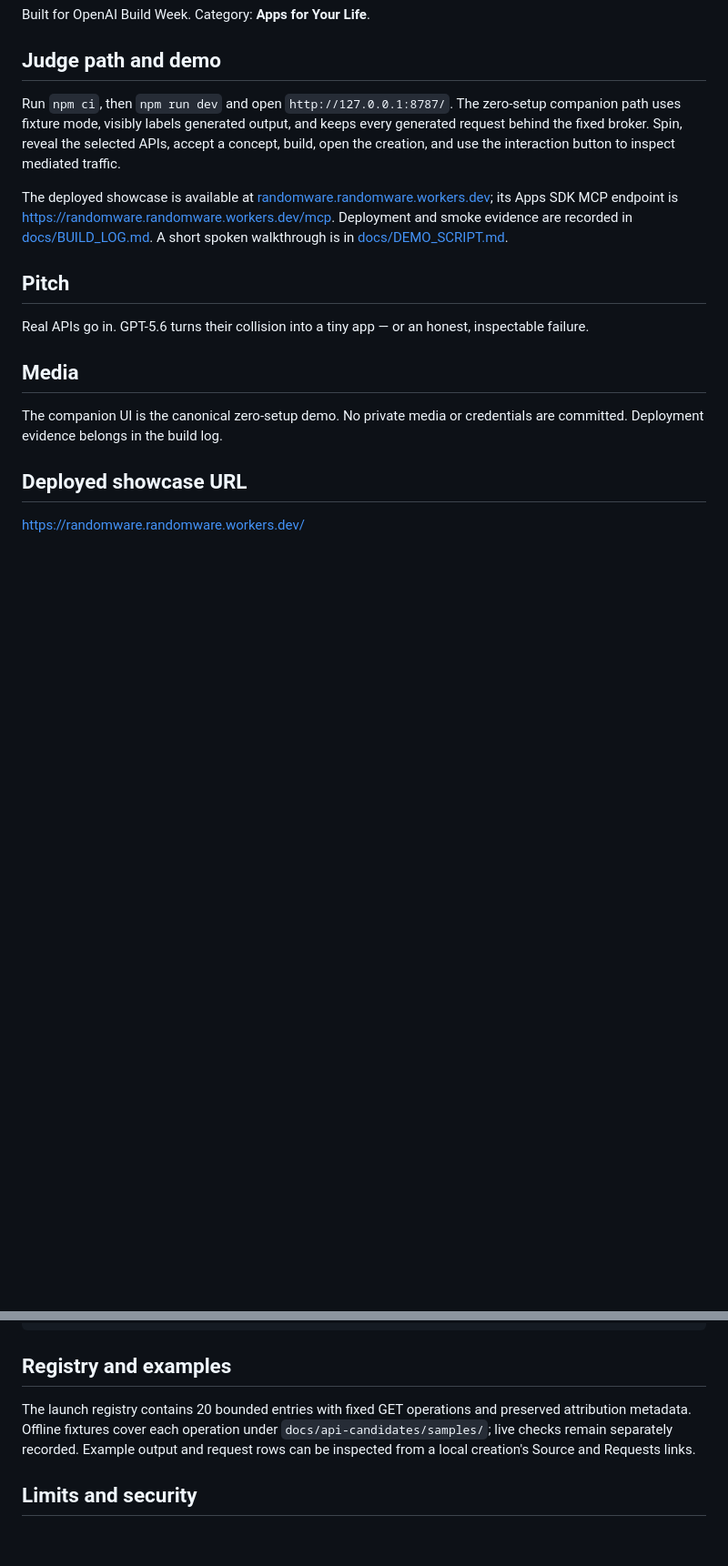
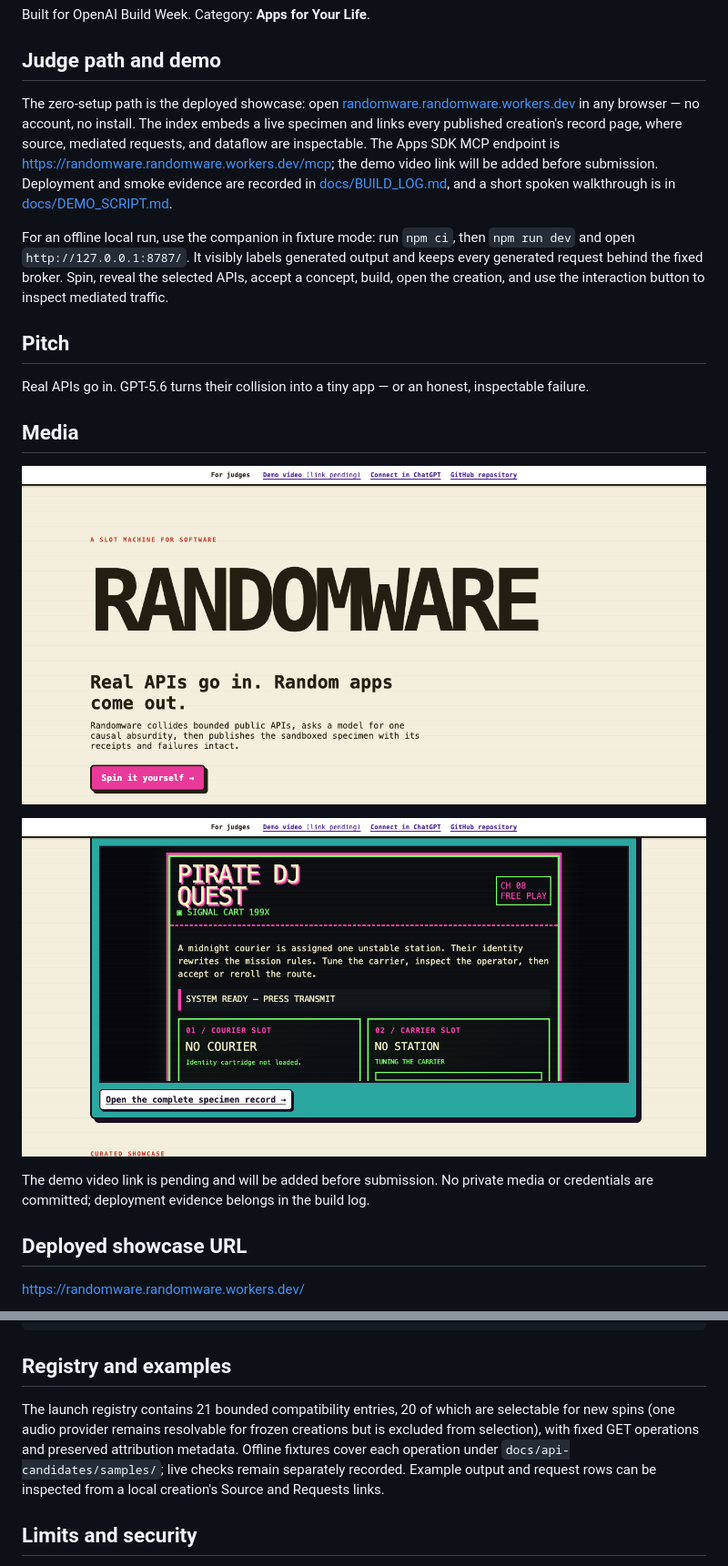
Before and after one commit to yottayoshida/randomware, a Markdown page: README.md, 2 parts joined by grey strips. Shown at 91% size. Drawn GitHub-style; pictures changed too: docs/media/showcase-index.png (added), docs/media/showcase-specimen.png (added); blank space fills up the shorter version.

Commit message:
docs: lead README with zero-setup showcase path and add media

```diff
--- a/README.md
+++ b/README.md
@@ -8,9 +8,9 @@ Built for OpenAI Build Week. Category: **Apps for Your Life**.
 
 ## Judge path and demo
 
-Run `npm ci`, then `npm run dev` and open `http://127.0.0.1:8787/`. The zero-setup companion path uses fixture mode, visibly labels generated output, and keeps every generated request behind the fixed broker. Spin, reveal the selected APIs, accept a concept, build, open the creation, and use the interaction button to inspect mediated traffic.
+The zero-setup path is the deployed showcase: open [randomware.randomware.workers.dev](https://randomware.randomware.workers.dev/) in any browser — no account, no install. The index embeds a live specimen and links every published creation's record page, where source, mediated requests, and dataflow are inspectable. The Apps SDK MCP endpoint is [https://randomware.randomware.workers.dev/mcp](https://randomware.randomware.workers.dev/mcp); the demo video link will be added before submission. Deployment and smoke evidence are recorded in [docs/BUILD_LOG.md](docs/BUILD_LOG.md), and a short spoken walkthrough is in [docs/DEMO_SCRIPT.md](docs/DEMO_SCRIPT.md).
 
-The deployed showcase is available at [randomware.randomware.workers.dev](https://randomware.randomware.workers.dev/); its Apps SDK MCP endpoint is [https://randomware.randomware.workers.dev/mcp](https://randomware.randomware.workers.dev/mcp). Deployment and smoke evidence are recorded in [docs/BUILD_LOG.md](docs/BUILD_LOG.md). A short spoken walkthrough is in [docs/DEMO_SCRIPT.md](docs/DEMO_SCRIPT.md).
+For an offline local run, use the companion in fixture mode: run `npm ci`, then `npm run dev` and open `http://127.0.0.1:8787/`. It visibly labels generated output and keeps every generated request behind the fixed broker. Spin, reveal the selected APIs, accept a concept, build, open the creation, and use the interaction button to inspect mediated traffic.
 
 ## Pitch
 
@@ -18,7 +18,11 @@ Real APIs go in. GPT-5.6 turns their collision into a tiny app — or an honest,
 
 ## Media
 
-The companion UI is the canonical zero-setup demo. No private media or credentials are committed. Deployment evidence belongs in the build log.
+![Deployed showcase landing page](docs/media/showcase-index.png)
+
+![A generated specimen running live on the showcase index](docs/media/showcase-specimen.png)
+
+The demo video link is pending and will be added before submission. No private media or credentials are committed; deployment evidence belongs in the build log.
 
 ## Deployed showcase URL
 
@@ -60,7 +64,7 @@ npm run deploy
 
 ## Registry and examples
 
-The launch registry contains 20 bounded entries with fixed GET operations and preserved attribution metadata. Offline fixtures cover each operation under `docs/api-candidates/samples/`; live checks remain separately recorded. Example output and request rows can be inspected from a local creation's Source and Requests links.
+The launch registry contains 21 bounded compatibility entries, 20 of which are selectable for new spins (one audio provider remains resolvable for frozen creations but is excluded from selection), with fixed GET operations and preserved attribution metadata. Offline fixtures cover each operation under `docs/api-candidates/samples/`; live checks remain separately recorded. Example output and request rows can be inspected from a local creation's Source and Requests links.
 
 ## Limits and security
 
```
Also changed, not shown: docs/PROJECT_DESCRIPTION.md (+1 -1 lines).
